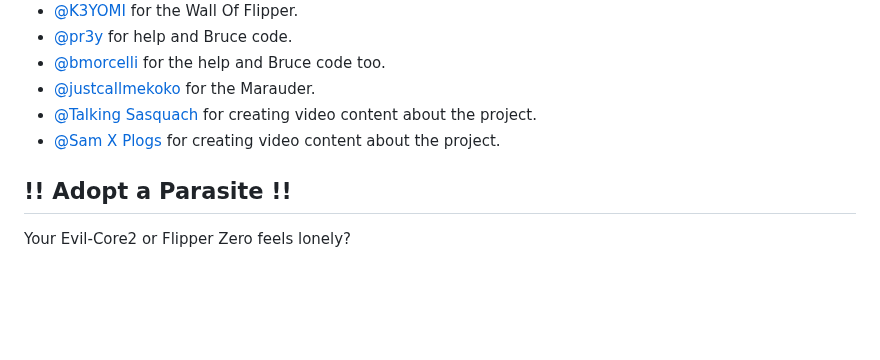
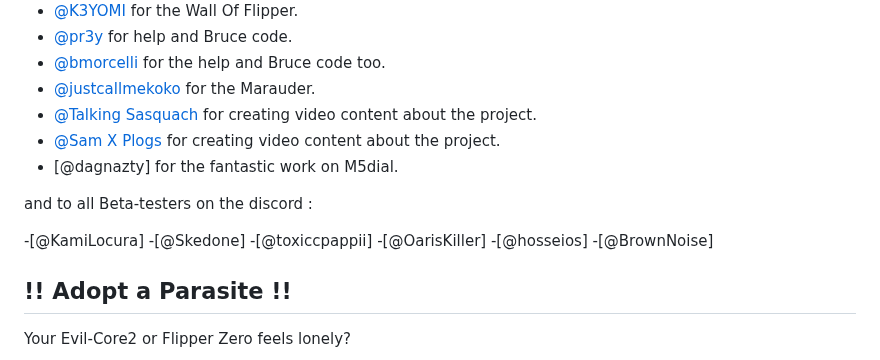
Before and after one commit to 7h30th3r0n3/Evil-M5Core2, a Markdown page: README.md, the part around the change. Rendered like a GitHub page; blank space fills up the shorter version.

```diff
--- a/README.md
+++ b/README.md
@@ -673,7 +673,16 @@ Available Commands:
 - [@justcallmekoko](https://github.com/justcallmekoko) for the Marauder.
 - [@Talking Sasquach](https://www.youtube.com/@TalkingSasquach) for creating video content about the project.
 - [@Sam X Plogs](https://www.youtube.com/@samxplogs) for creating video content about the project.
+- [@dagnazty] for the fantastic work on M5dial.
 
+and to all Beta-testers on the discord :
+
+-[@KamiLocura]
+-[@Skedone]
+-[@toxiccpappii]
+-[@OarisKiller]
+-[@hosseios]
+-[@BrownNoise]
 
 ## !! Adopt a Parasite !!
 
```
